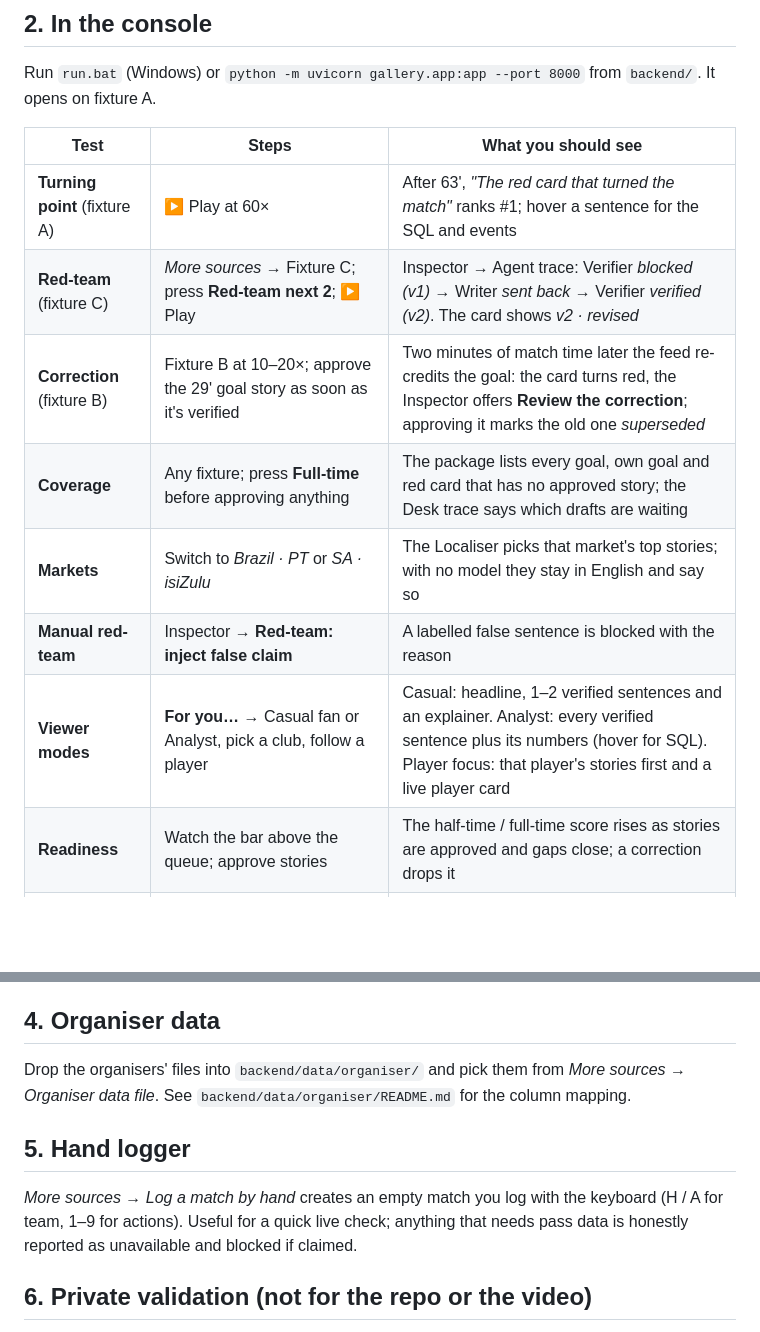
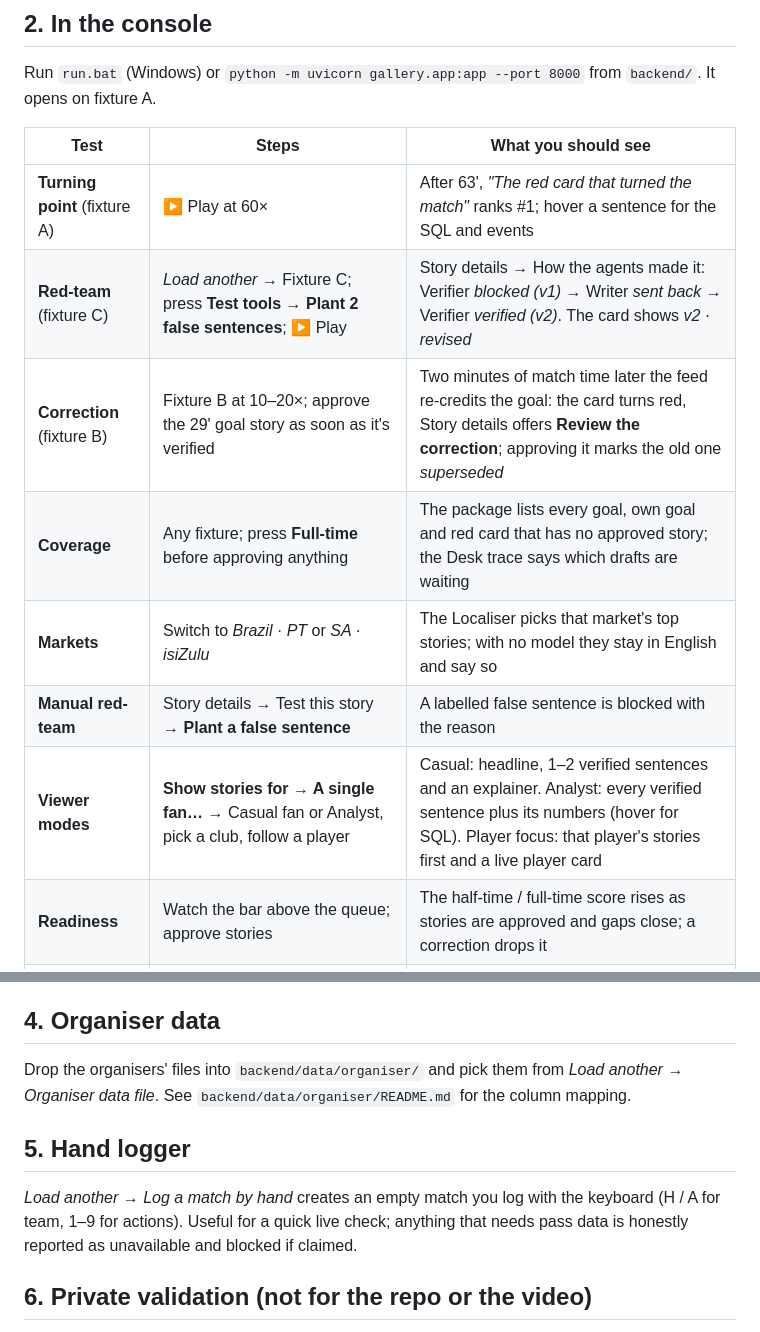
Before and after one commit to lk-nyoka/the-gallery, a Markdown page: docs/07-test-guide.md, 2 parts joined by grey strips. Rendered like a GitHub page; blank space fills up the shorter version.

```diff
--- a/docs/07-test-guide.md
+++ b/docs/07-test-guide.md
@@ -21,12 +21,12 @@ Run `run.bat` (Windows) or `python -m uvicorn gallery.app:app --port 8000` from
 | Test | Steps | What you should see |
 |---|---|---|
 | **Turning point** (fixture A) | ▶ Play at 60× | After 63', *"The red card that turned the match"* ranks #1; hover a sentence for the SQL and events |
-| **Red-team** (fixture C) | *More sources* → Fixture C; press **Red-team next 2**; ▶ Play | Inspector → Agent trace: Verifier *blocked (v1)* → Writer *sent back* → Verifier *verified (v2)*. The card shows *v2 · revised* |
-| **Correction** (fixture B) | Fixture B at 10–20×; approve the 29' goal story as soon as it's verified | Two minutes of match time later the feed re-credits the goal: the card turns red, the Inspector offers **Review the correction**; approving it marks the old one *superseded* |
+| **Red-team** (fixture C) | *Load another* → Fixture C; press **Test tools → Plant 2 false sentences**; ▶ Play | Story details → How the agents made it: Verifier *blocked (v1)* → Writer *sent back* → Verifier *verified (v2)*. The card shows *v2 · revised* |
+| **Correction** (fixture B) | Fixture B at 10–20×; approve the 29' goal story as soon as it's verified | Two minutes of match time later the feed re-credits the goal: the card turns red, Story details offers **Review the correction**; approving it marks the old one *superseded* |
 | **Coverage** | Any fixture; press **Full-time** before approving anything | The package lists every goal, own goal and red card that has no approved story; the Desk trace says which drafts are waiting |
 | **Markets** | Switch to *Brazil · PT* or *SA · isiZulu* | The Localiser picks that market's top stories; with no model they stay in English and say so |
-| **Manual red-team** | Inspector → **Red-team: inject false claim** | A labelled false sentence is blocked with the reason |
-| **Viewer modes** | **For you…** → Casual fan or Analyst, pick a club, follow a player | Casual: headline, 1–2 verified sentences and an explainer. Analyst: every verified sentence plus its numbers (hover for SQL). Player focus: that player's stories first and a live player card |
+| **Manual red-team** | Story details → Test this story → **Plant a false sentence** | A labelled false sentence is blocked with the reason |
+| **Viewer modes** | **Show stories for → A single fan…** → Casual fan or Analyst, pick a club, follow a player | Casual: headline, 1–2 verified sentences and an explainer. Analyst: every verified sentence plus its numbers (hover for SQL). Player focus: that player's stories first and a live player card |
 | **Readiness** | Watch the bar above the queue; approve stories | The half-time / full-time score rises as stories are approved and gaps close; a correction drops it |
 | **Correction impact** | Fixture B, approve the 29' goal story | A red panel lists what the correction pulled: stories, graphics, drafts, localised versions, packages |
 | **Rights envelope** | Build a package | The package drawer shows markets, surfaces, expiry and approval state |
@@ -47,11 +47,11 @@ FOUNDRY_MODEL=qwen2.5-0.5b
 
 ## 4. Organiser data
 
-Drop the organisers' files into `backend/data/organiser/` and pick them from *More sources → Organiser data file*. See `backend/data/organiser/README.md` for the column mapping.
+Drop the organisers' files into `backend/data/organiser/` and pick them from *Load another → Organiser data file*. See `backend/data/organiser/README.md` for the column mapping.
 
 ## 5. Hand logger
 
-*More sources → Log a match by hand* creates an empty match you log with the keyboard (H / A for team, 1–9 for actions). Useful for a quick live check; anything that needs pass data is honestly reported as unavailable and blocked if claimed.
+*Load another → Log a match by hand* creates an empty match you log with the keyboard (H / A for team, 1–9 for actions). Useful for a quick live check; anything that needs pass data is honestly reported as unavailable and blocked if claimed.
 
 ## 6. Private validation (not for the repo or the video)
 
```
Also changed, not shown: README.md (+4 -2 lines), docs/05-demo-and-pitch.md (+2 -2 lines), docs/screenshots/gallery.png, docs/screenshots/help.png (added), 4 other files.
